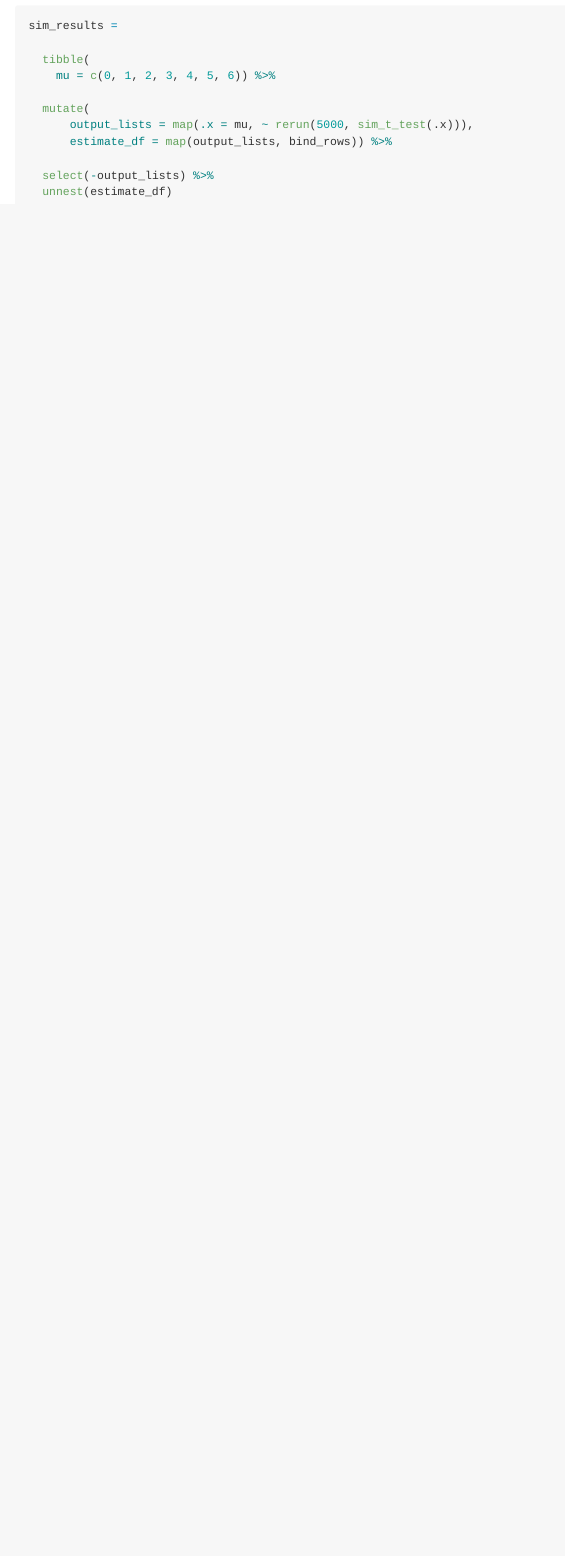
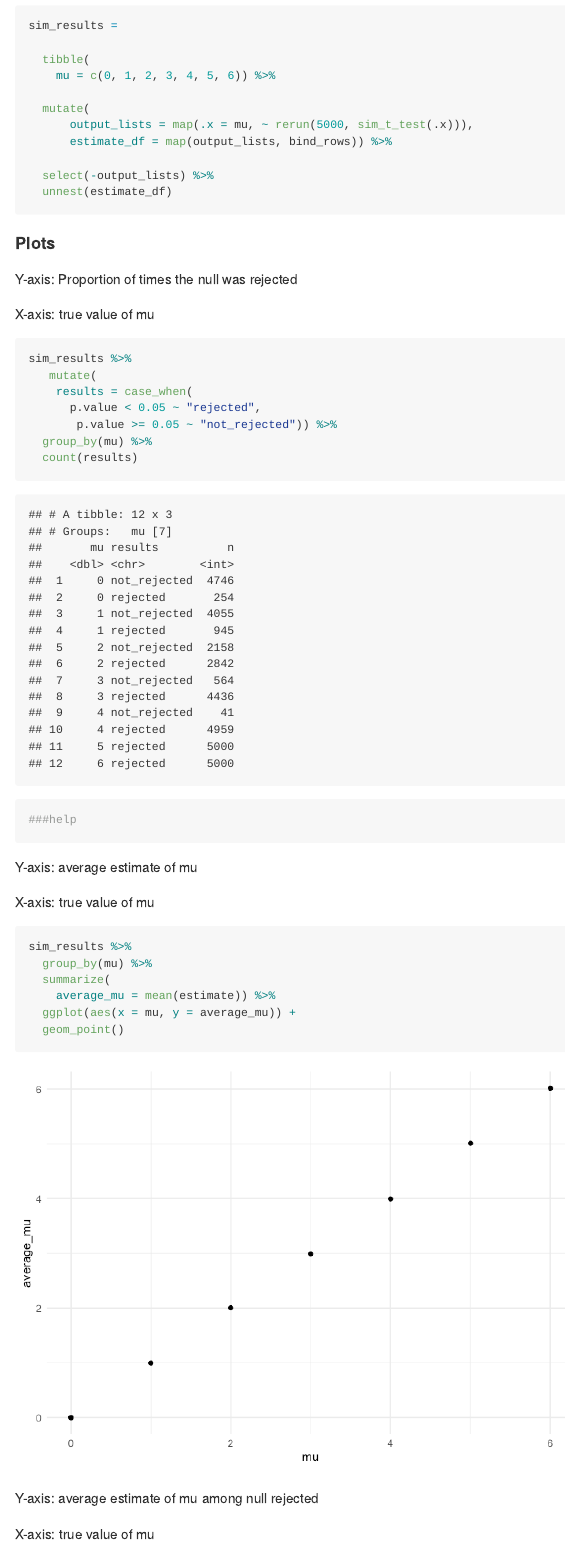
Before and after one commit to anamikadevi/p8105_hw5_kdh2140, an R Markdown document (p8105_hw5_kdh2140.Rmd): the page in a window 1100 px wide, from 4380 px down. The pictures show the output file p8105_hw5_kdh2140.md that the author committed with the source, drawn offline in the style of GitHub.

Commit message:
plots for problem 3

````diff
--- a/p8105_hw5_kdh2140.Rmd
+++ b/p8105_hw5_kdh2140.Rmd
@@ -169,3 +169,38 @@ sim_results =
   select(-output_lists) %>%
   unnest(estimate_df)
 ```
+
+#### Plots
+
+Y-axis: Proportion of times the null was rejected
+
+X-axis: true value of mu
+
+```{r message=FALSE, warning=FALSE}
+sim_results %>%
+   mutate(
+    results = case_when(
+      p.value < 0.05 ~ "rejected",
+       p.value >= 0.05 ~ "not_rejected")) %>%
+  group_by(mu) %>%
+  count(results)
+
+###help
+```
+
+Y-axis: average estimate of mu
+
+X-axis: true value of mu
+
+```{r message=FALSE, warning=FALSE}
+sim_results %>%
+  group_by(mu) %>%
+  summarize(
+    average_mu = mean(estimate)) %>%
+  ggplot(aes(x = mu, y = average_mu)) +
+  geom_point()
+```
+
+Y-axis: average estimate of mu among null rejected
+
+X-axis: true value of mu
````
Also changed, not shown: p8105_hw5_kdh2140.md, p8105_hw5_kdh2140_files/figure-gfm/unnamed-chunk-11-1.png (added), p8105_hw5_kdh2140_files/figure-gfm/unnamed-chunk-12-1.png (added), p8105_hw5_kdh2140.Rmd (10 more changed lines).
